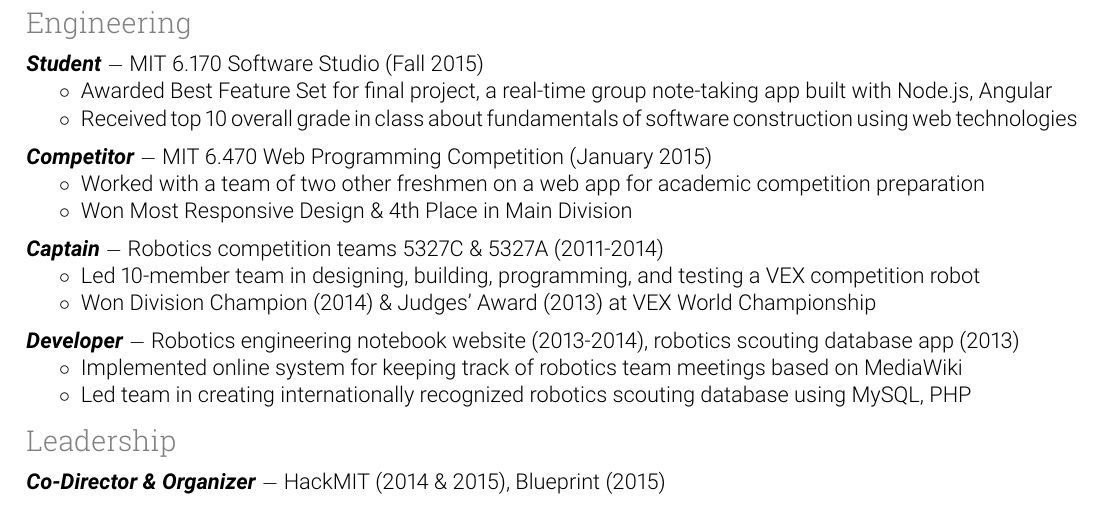
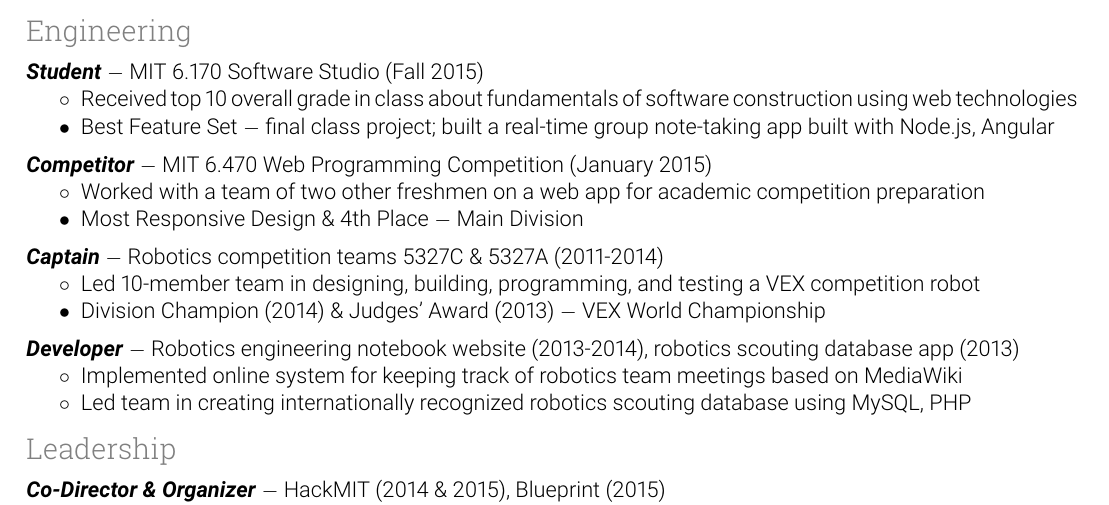
Before and after one commit to kimberli/kimberli.github.io, a LaTeX CV (resume.tex): part of the page, cut so that both start at the same text. Compiled offline with pdfLaTeX.

Commit message:
update resume

```diff
--- a/resume.tex
+++ b/resume.tex
@@ -113,8 +113,8 @@
 \bt{Student}\dash MIT 6.170 Software Studio (Fall 2015)
 
 \begin{itemize}
-\item Awarded Best Feature Set for final project, a real-time group note-taking app built with Node.js, Angular
 \item Received top 10 overall grade in class about fundamentals of software construction using web technologies
+\item[$\bullet$] Best Feature Set\dash final class project; built a real-time group note-taking app built with Node.js, Angular
 \end{itemize}
 
 \gap
@@ -123,7 +123,7 @@
 
 \begin{itemize}
 \item Worked with a team of two other freshmen on a web app for academic competition preparation
-\item Won Most Responsive Design \& 4th Place in Main Division
+\item[$\bullet$] Most Responsive Design \& 4th Place\dash Main Division
 \end{itemize}
 
 \gap
@@ -132,7 +132,7 @@
 
 \begin{itemize}
 \item Led 10-member team in designing, building, programming, and testing a VEX competition robot
-\item Won Division Champion (2014) \& Judges' Award (2013) at VEX World Championship
+\item[$\bullet$] Division Champion (2014) \& Judges' Award (2013)\dash VEX World Championship
 \end{itemize}
 
 \gap
```
Also changed, not shown: resume.pdf.
